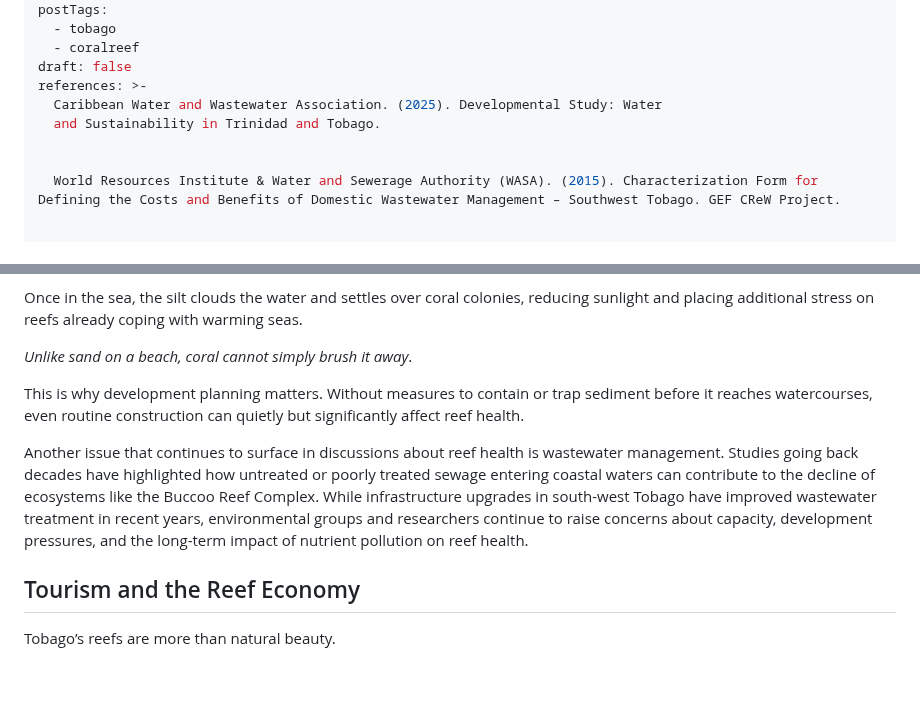
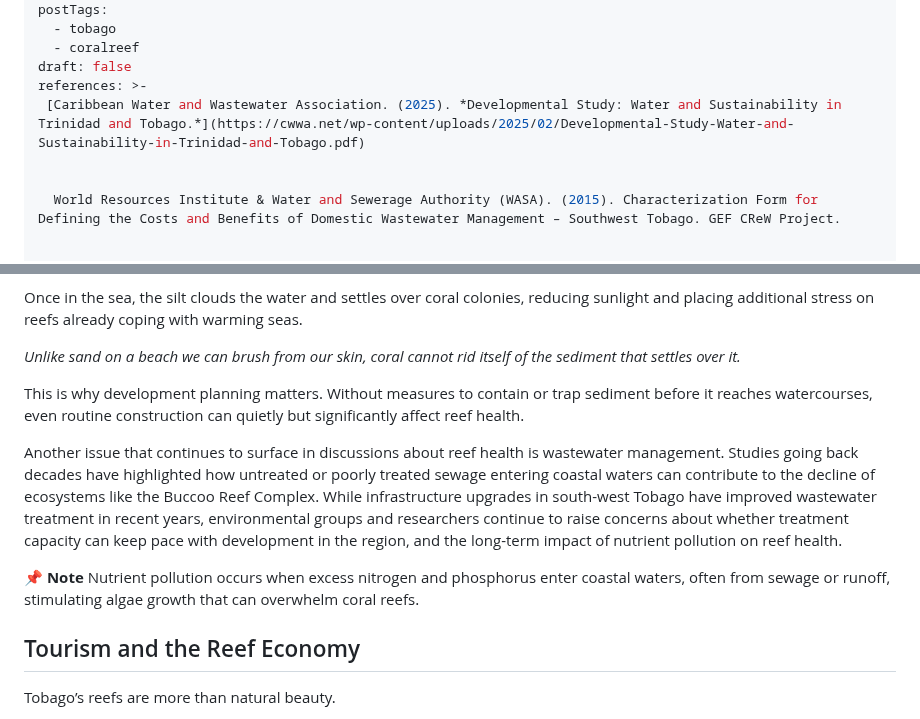
Before and after one commit to discover360news-max/my-caribbean-journey, a Markdown page: blog/posts/reefs-and-the-comfort-of-not-caring.md, 2 parts joined by grey strips. Drawn GitHub-style; blank space fills up the shorter version.

```diff
--- a/blog/posts/reefs-and-the-comfort-of-not-caring.md
+++ b/blog/posts/reefs-and-the-comfort-of-not-caring.md
@@ -12,8 +12,7 @@ postTags:
   - coralreef
 draft: false
 references: >-
-  Caribbean Water and Wastewater Association. (2025). Developmental Study: Water
-  and Sustainability in Trinidad and Tobago.
+ [Caribbean Water and Wastewater Association. (2025). *Developmental Study: Water and Sustainability in Trinidad and Tobago.*](https://cwwa.net/wp-content/uploads/2025/02/Developmental-Study-Water-and-Sustainability-in-Trinidad-and-Tobago.pdf)
 
 
   World Resources Institute & Water and Sewerage Authority (WASA). (2015). Characterization Form for Defining the Costs and Benefits of Domestic Wastewater Management – Southwest Tobago. GEF CReW Project.
@@ -114,11 +113,13 @@ Indiscriminate dumping can also introduce pollutants into the environment, from
 
 Once in the sea, the silt clouds the water and settles over coral colonies, reducing sunlight and placing additional stress on reefs already coping with warming seas.
 
-*Unlike sand on a beach, coral cannot simply brush it away*.
+*Unlike sand on a beach we can brush from our skin, coral cannot rid itself of the sediment that settles over it.*
 
 This is why development planning matters. Without measures to contain or trap sediment before it reaches watercourses, even routine construction can quietly but significantly affect reef health.
 
-Another issue that continues to surface in discussions about reef health is wastewater management. Studies going back decades have highlighted how untreated or poorly treated sewage entering coastal waters can contribute to the decline of ecosystems like the Buccoo Reef Complex. While infrastructure upgrades in south-west Tobago have improved wastewater treatment in recent years, environmental groups and researchers continue to raise concerns about capacity, development pressures, and the long-term impact of nutrient pollution on reef health.
+Another issue that continues to surface in discussions about reef health is wastewater management. Studies going back decades have highlighted how untreated or poorly treated sewage entering coastal waters can contribute to the decline of ecosystems like the Buccoo Reef Complex. While infrastructure upgrades in south-west Tobago have improved wastewater treatment in recent years, environmental groups and researchers continue to raise concerns about whether treatment capacity can keep pace with development in the region, and the long-term impact of nutrient pollution on reef health.
+
+<div class="callout callout-note"><p><strong>📌 Note</strong> Nutrient pollution occurs when excess nitrogen and phosphorus enter coastal waters, often from sewage or runoff, stimulating algae growth that can overwhelm coral reefs.
 
 ## Tourism and the Reef Economy
 
```
Also changed, not shown: other parts of blog/posts/reefs-and-the-comfort-of-not-caring.md (+7 -7 lines).
